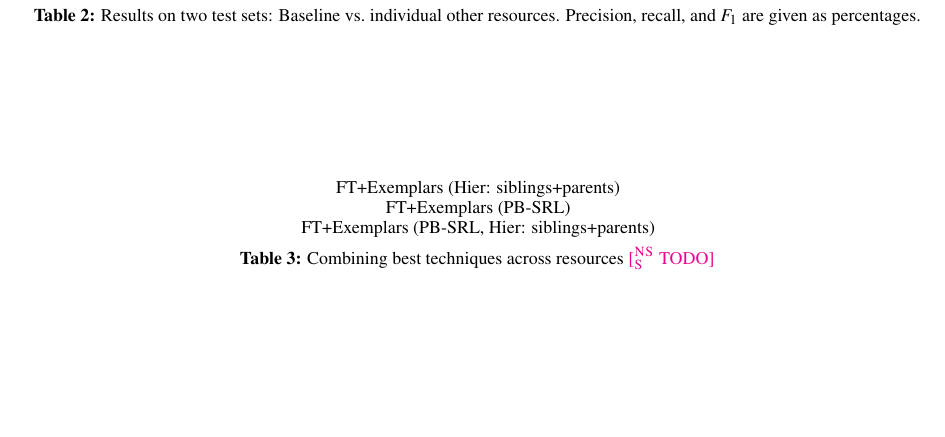
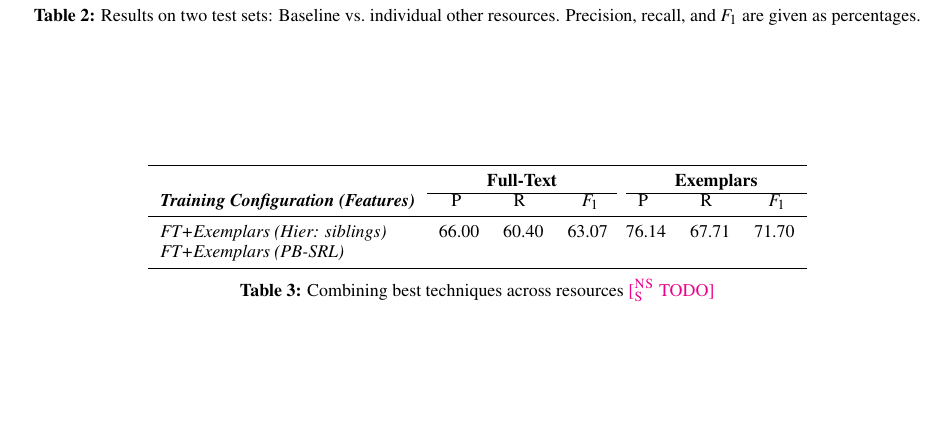
Before and after one commit to meghana-kshirsagar/acl2015, a LaTeX paper (argid.tex, which reads results.tex): part of page 6 of 7, cut so that both start at the same text. Compiled offline with pdfLaTeX.

Commit message:
updated results table

```diff
--- a/results.tex
+++ b/results.tex
@@ -27,8 +27,17 @@ Precision, recall, and $F_1$ are given as percentages.}
 \end{table*}
 
 \begin{table*}\centering\small
-FT+Exemplars (Hier: siblings+parents) \\
+\begin{tabular}{>{\itshape}lrrr@{~~}r@{~~}rrr}
+\toprule
+& \multicolumn{3}{c}{\textbf{Full-Text}} && \multicolumn{3}{c}{\textbf{Exemplars}} \\
+\cline{2-4}\cline{6-8}
+ \textbf{Training Configuration (Features)} & P\hphantom{11} & R\hphantom{11} & $F_1$\hphantom{0} && P\hphantom{11} & R\hphantom{11} & $F_1$\hphantom{0} \\
+\midrule
+FT+Exemplars (Hier: siblings) &  66.00 & 60.40 & 63.07 && 76.14 & 67.71 & 71.70 \\
 FT+Exemplars (PB-SRL) \\
-FT+Exemplars (PB-SRL, Hier: siblings+parents) \\
+%FT+Exemplars (PB-SRL, Hier: siblings) \\
+\bottomrule
+\end{tabular}
 \caption{Combining best techniques across resources \nss{TODO}}
+\label{tbl:bestTech}
 \end{table*}
```
Also changed, not shown: argid.pdf, results.tex (8 more changed lines).
